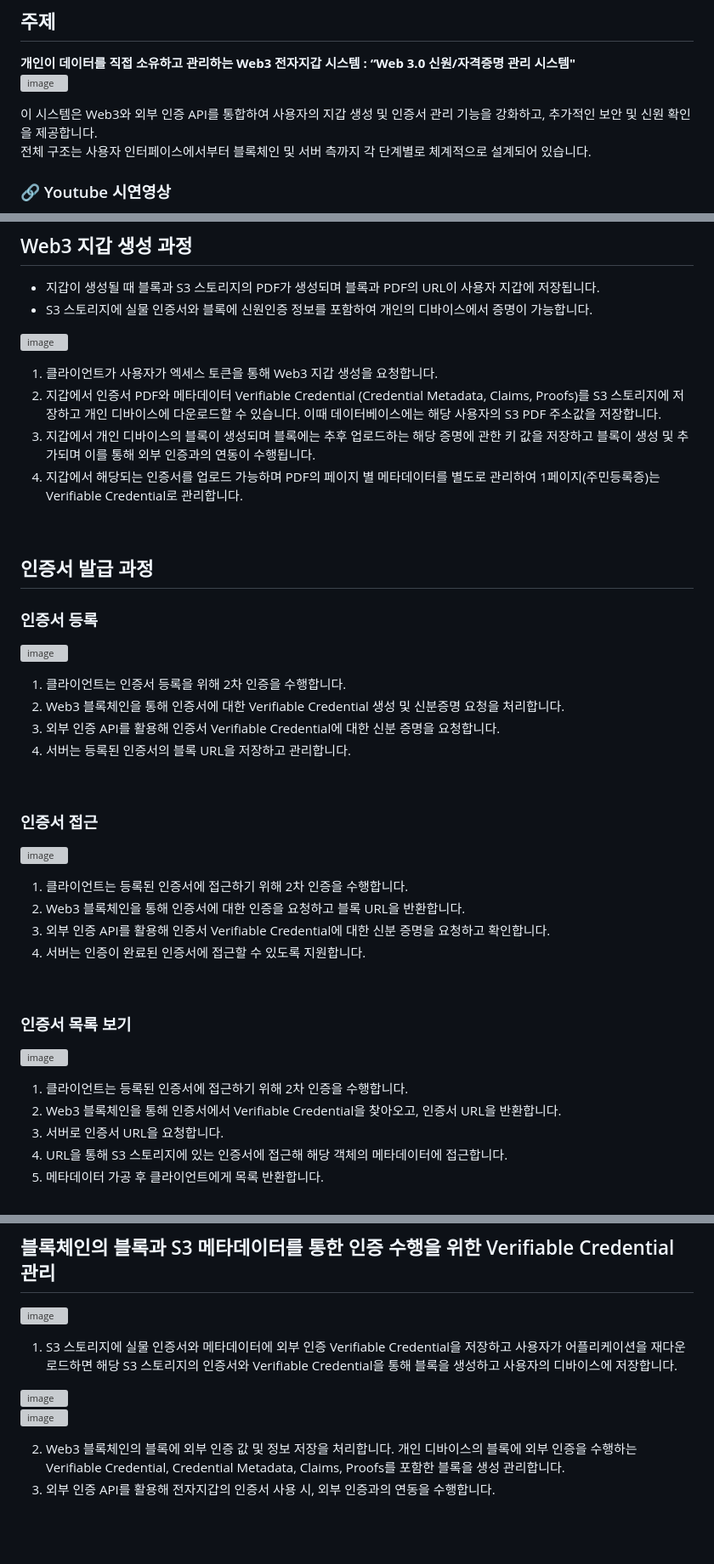
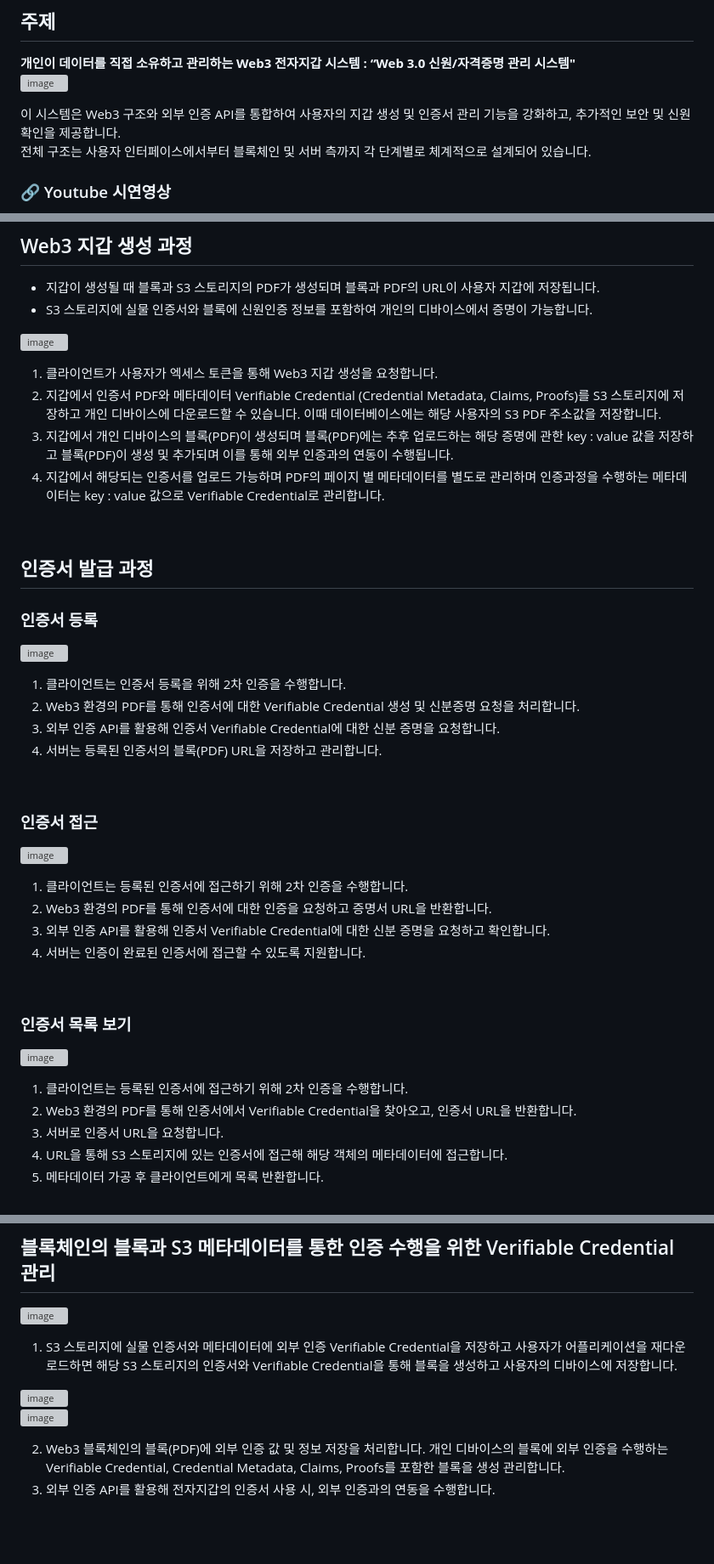
Before and after one commit to pjhcsols/Web3.0-Credential_Management_System, a Markdown page: README.md, 3 parts joined by grey strips. Shown at 85% size. Drawn GitHub-style; grey boxes are pictures that could not be loaded.

```diff
--- a/README.md
+++ b/README.md
@@ -5,7 +5,7 @@
 <br>
 ![image](https://github.com/user-attachments/assets/0a312fe1-5f85-4f05-b948-eff5e3ccf505)
 
-이 시스템은 Web3와 외부 인증 API를 통합하여 사용자의 지갑 생성 및 인증서 관리 기능을 강화하고, 추가적인 보안 및 신원 확인을 제공합니다.
+이 시스템은 Web3 구조와 외부 인증 API를 통합하여 사용자의 지갑 생성 및 인증서 관리 기능을 강화하고, 추가적인 보안 및 신원 확인을 제공합니다.
 전체 구조는 사용자 인터페이스에서부터 블록체인 및 서버 측까지 각 단계별로 체계적으로 설계되어 있습니다.
 <br>
 
@@ -102,8 +102,8 @@
 
 1. 클라이언트가 사용자가 엑세스 토큰을 통해 Web3 지갑 생성을 요청합니다.
 2. 지갑에서 인증서 PDF와 메타데이터 Verifiable Credential (Credential Metadata, Claims, Proofs)를 S3 스토리지에 저장하고 개인 디바이스에 다운로드할 수 있습니다. 이때 데이터베이스에는 해당 사용자의 S3 PDF 주소값을 저장합니다.
-3. 지갑에서 개인 디바이스의 블록이 생성되며 블록에는 추후 업로드하는 해당 증명에 관한 키 값을 저장하고 블록이 생성 및 추가되며 이를 통해 외부 인증과의 연동이 수행됩니다.
-4. 지갑에서 해당되는 인증서를 업로드 가능하며 PDF의 페이지 별 메타데이터를 별도로 관리하여 1페이지(주민등록증)는 Verifiable Credential로 관리합니다.
+3. 지갑에서 개인 디바이스의 블록(PDF)이 생성되며 블록(PDF)에는 추후 업로드하는 해당 증명에 관한 key : value 값을 저장하고 블록(PDF)이 생성 및 추가되며 이를 통해 외부 인증과의 연동이 수행됩니다.
+4. 지갑에서 해당되는 인증서를 업로드 가능하며 PDF의 페이지 별 메타데이터를 별도로 관리하며 인증과정을 수행하는 메타데이터는 key : value 값으로 Verifiable Credential로 관리합니다.
 
 <br>
 
@@ -114,9 +114,9 @@
 ![image](https://github.com/user-attachments/assets/96e2e235-ea12-4360-8449-e30555901ae8)
 
 1. 클라이언트는 인증서 등록을 위해 2차 인증을 수행합니다.
-2. Web3 블록체인을 통해 인증서에 대한 Verifiable Credential 생성 및 신분증명 요청을 처리합니다.
+2. Web3 환경의 PDF를 통해 인증서에 대한 Verifiable Credential 생성 및 신분증명 요청을 처리합니다.
 3. 외부 인증 API를 활용해 인증서 Verifiable Credential에 대한 신분 증명을 요청합니다.
-4. 서버는 등록된 인증서의 블록 URL을 저장하고 관리합니다.
+4. 서버는 등록된 인증서의 블록(PDF) URL을 저장하고 관리합니다.
 
 <br>
 
@@ -125,7 +125,7 @@
 ![image](https://github.com/user-attachments/assets/4f154c47-4ab3-4a45-b07a-50ed825e7bfb)
 
 1. 클라이언트는 등록된 인증서에 접근하기 위해 2차 인증을 수행합니다.
-2. Web3 블록체인을 통해 인증서에 대한 인증을 요청하고 블록 URL을 반환합니다.
+2. Web3 환경의 PDF를 통해 인증서에 대한 인증을 요청하고 증명서 URL을 반환합니다.
 3. 외부 인증 API를 활용해 인증서 Verifiable Credential에 대한 신분 증명을 요청하고 확인합니다.
 4. 서버는 인증이 완료된 인증서에 접근할 수 있도록 지원합니다.
 
@@ -136,7 +136,7 @@
 ![image](https://github.com/user-attachments/assets/ca75af9d-9d04-456d-99c1-c713910ba3cb)
 
 1. 클라이언트는 등록된 인증서에 접근하기 위해 2차 인증을 수행합니다.
-2. Web3 블록체인을 통해 인증서에서 Verifiable Credential을 찾아오고, 인증서 URL을 반환합니다.
+2. Web3 환경의 PDF를 통해 인증서에서 Verifiable Credential을 찾아오고, 인증서 URL을 반환합니다.
 3. 서버로 인증서 URL을 요청합니다.
 4. URL을 통해 S3 스토리지에 있는 인증서에 접근해 해당 객체의 메타데이터에 접근합니다.
 5. 메타데이터 가공 후 클라이언트에게 목록 반환합니다.
@@ -154,7 +154,7 @@
 <br>
 ![image](https://github.com/user-attachments/assets/34af8fde-ea4f-4d23-beae-1c888972aced)
 
-2. Web3 블록체인의 블록에 외부 인증 값 및 정보 저장을 처리합니다. 개인 디바이스의 블록에 외부 인증을 수행하는 Verifiable Credential, Credential Metadata, Claims, Proofs를 포함한 블록을 생성 관리합니다.
+2. Web3 블록체인의 블록(PDF)에 외부 인증 값 및 정보 저장을 처리합니다. 개인 디바이스의 블록에 외부 인증을 수행하는 Verifiable Credential, Credential Metadata, Claims, Proofs를 포함한 블록을 생성 관리합니다.
 3. 외부 인증 API를 활용해 전자지갑의 인증서 사용 시, 외부 인증과의 연동을 수행합니다.
 
 <br>
```
